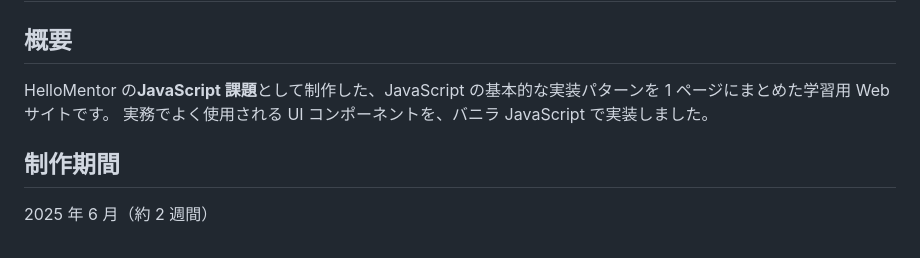
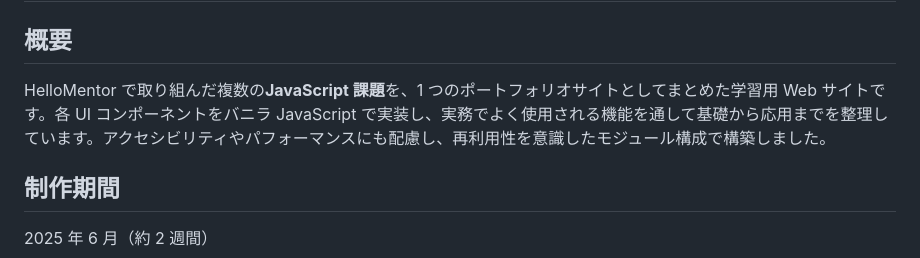
Before and after one commit to kazumi396/hm-hm-js-components, a Markdown page: README.md, the part around the change. Rendered like a GitHub page.

Commit message:
文言を修正しました。

```diff
--- a/README.md
+++ b/README.md
@@ -2,8 +2,7 @@
 
 ## 概要
 
-HelloMentor の**JavaScript 課題**として制作した、JavaScript の基本的な実装パターンを 1 ページにまとめた学習用 Web サイトです。
-実務でよく使用される UI コンポーネントを、バニラ JavaScript で実装しました。
+HelloMentor で取り組んだ複数の**JavaScript 課題**を、1 つのポートフォリオサイトとしてまとめた学習用 Web サイトです。各 UI コンポーネントをバニラ JavaScript で実装し、実務でよく使用される機能を通して基礎から応用までを整理しています。アクセシビリティやパフォーマンスにも配慮し、再利用性を意識したモジュール構成で構築しました。
 
 ## 制作期間
 
```
